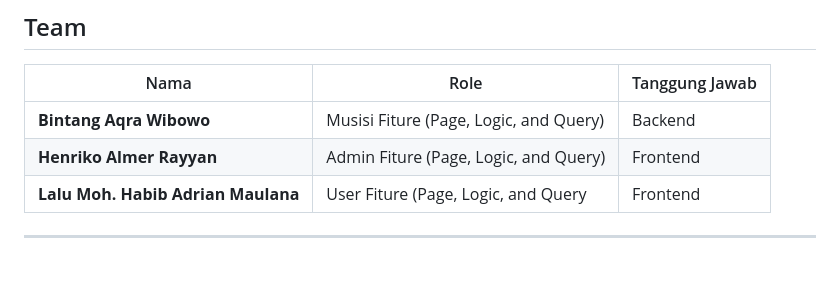
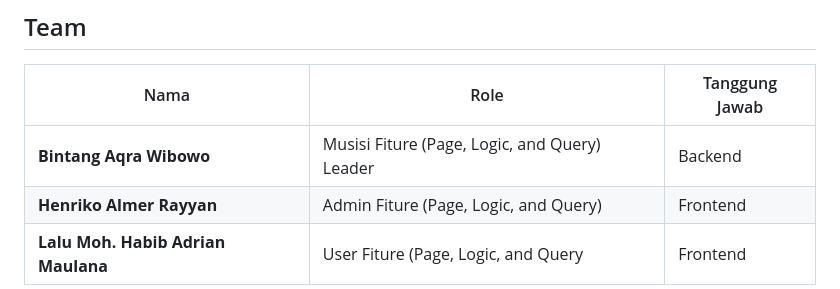
Before and after one commit to Bbibah22/TerraTones-Pemweb, a Markdown page: README.md, the part around the change. GitHub-like rendering; blank space fills up the shorter version.

Commit message:
Update team role for Bintang Aqra Wibowo

```diff
--- a/README.md
+++ b/README.md
@@ -9,7 +9,7 @@ Terra Tones is a website designed to bridge the gap between local musicians and
 
 | Nama | Role | Tanggung Jawab |
 |---|---|---|
-| **Bintang Aqra Wibowo** | Musisi Fiture (Page, Logic, and Query) | Backend
+| **Bintang Aqra Wibowo** | Musisi Fiture (Page, Logic, and Query) Leader | Backend
 | **Henriko Almer Rayyan** | Admin Fiture (Page, Logic, and Query) | Frontend
 | **Lalu Moh. Habib Adrian Maulana** | User Fiture (Page, Logic, and Query | Frontend
 ---
```
